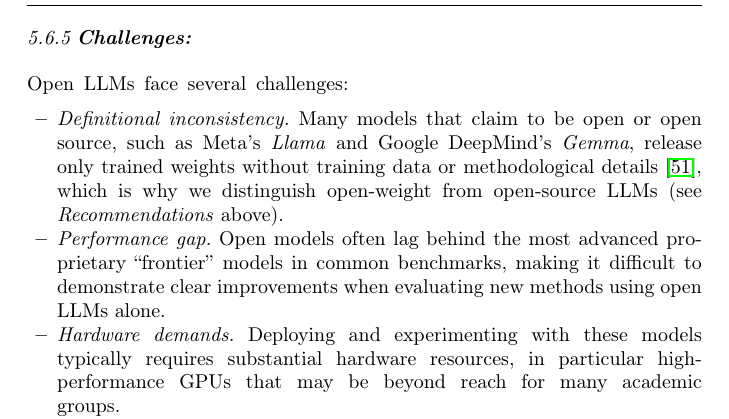
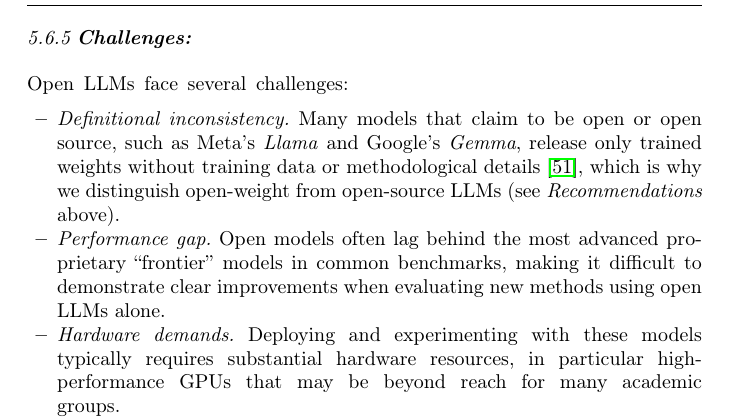
Before and after one commit to se-uhd/llm-guidelines-paper, a LaTeX paper (emse26-llm-guidelines-flat.tex): part of page 47 of 86, cut so that both start at the same text. Compiled offline with pdfLaTeX.

Commit message:
Name Google instead of Google DeepMind in the definitional inconsistency challenge
Co-Authored-By: Claude Opus 5 (1M context) <noreply@anthropic.com>

```diff
--- a/emse26-llm-guidelines-flat.tex
+++ b/emse26-llm-guidelines-flat.tex
@@ -1790,7 +1790,7 @@ They typically avoid the per-use API fees that can constrain research groups wit
 
 Open LLMs face several challenges:
 \begin{itemize}
-    \item \emph{Definitional inconsistency.} Many models that claim to be open or open source, such as Meta's \emph{Llama} and Google DeepMind's \emph{Gemma}, release only trained weights without training data or methodological details~\cite{Gibney2024}, which is why we distinguish open-weight from open-source LLMs (see \emph{Recommendations} above).
+    \item \emph{Definitional inconsistency.} Many models that claim to be open or open source, such as Meta's \emph{Llama} and Google's \emph{Gemma}, release only trained weights without training data or methodological details~\cite{Gibney2024}, which is why we distinguish open-weight from open-source LLMs (see \emph{Recommendations} above).
     % GROUNDING Gibney2024: "The researchers found that many models that claim to be open or open source [...] including Llama from Meta and Google DeepMind's Gemma [...] are, in fact, just 'open weight'. This means that outside researchers can access and use the trained models, but cannot inspect or customize them. Nor can they fully understand how they were fine-tuned for specific tasks"
     % GROUNDING Gibney2024: "Many of the large language models that power chatbots claim to be open, but restrict access to code and training data."
     \item \emph{Performance gap.} Open models often lag behind the most advanced proprietary ``frontier'' models in common benchmarks, making it difficult to demonstrate clear improvements when evaluating new methods using open LLMs alone.
```
Also changed, not shown: _guidelines/06_use-an-open-llm-as-a-baseline.tex (+1 -1 lines).
